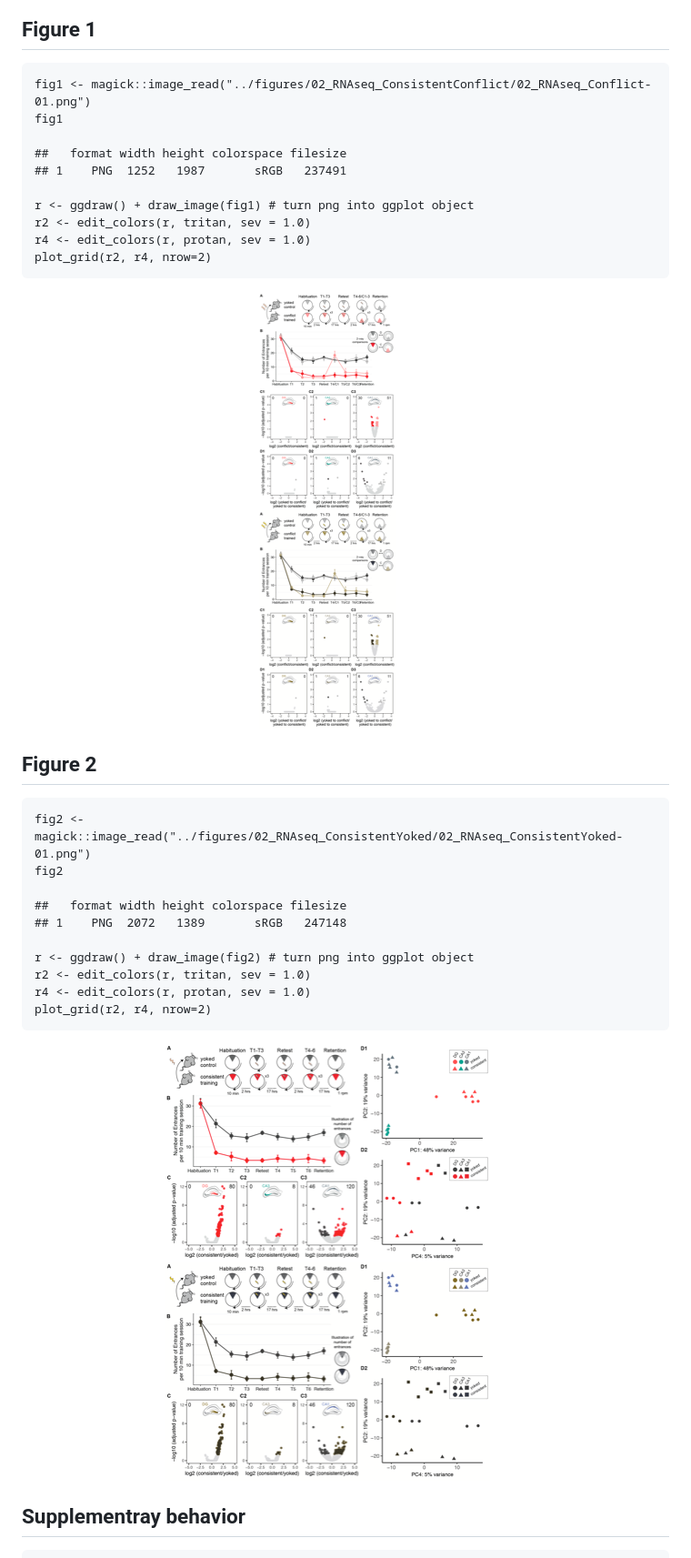
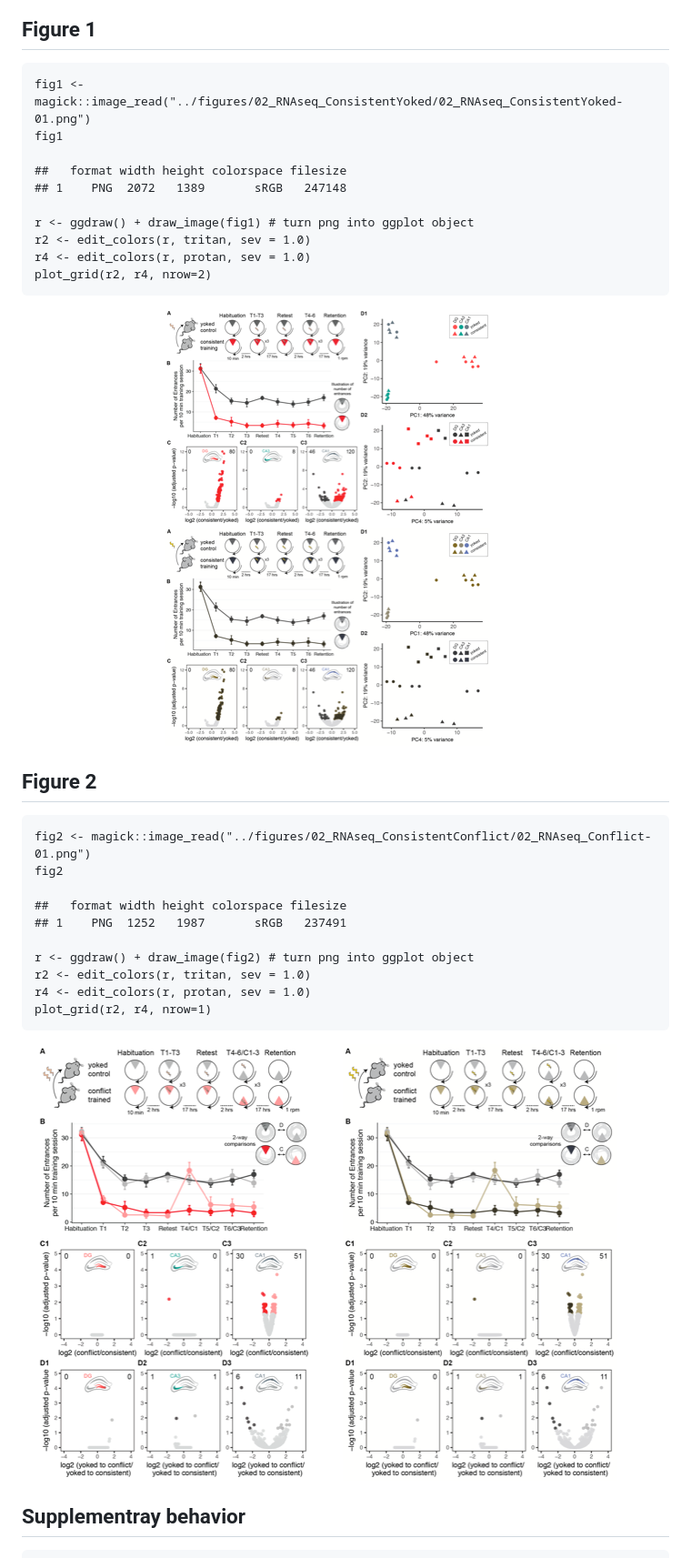
Before and after one commit to raynamharris/IntegrativeProjectWT2015, a Markdown page: RmdFiles/09_colorblindr.md, the part around the change. Shown: that part at 91% size. Drawn GitHub-style; pictures changed too: figures/09_colorblindr/fig1-1.png, figures/09_colorblindr/fig2-1.png.

Commit message:
colorblinrd

```diff
--- a/RmdFiles/09_colorblindr.md
+++ b/RmdFiles/09_colorblindr.md
@@ -51,11 +51,11 @@
 Figure 1
 --------
 
-    fig1 <- magick::image_read("../figures/02_RNAseq_ConsistentConflict/02_RNAseq_Conflict-01.png")
+    fig1 <- magick::image_read("../figures/02_RNAseq_ConsistentYoked/02_RNAseq_ConsistentYoked-01.png")
     fig1
 
     ##   format width height colorspace filesize
-    ## 1    PNG  1252   1987       sRGB   237491
+    ## 1    PNG  2072   1389       sRGB   247148
 
     r <- ggdraw() + draw_image(fig1) # turn png into ggplot object
     r2 <- edit_colors(r, tritan, sev = 1.0)
@@ -67,16 +67,16 @@ Figure 1
 Figure 2
 --------
 
-    fig2 <- magick::image_read("../figures/02_RNAseq_ConsistentYoked/02_RNAseq_ConsistentYoked-01.png")
+    fig2 <- magick::image_read("../figures/02_RNAseq_ConsistentConflict/02_RNAseq_Conflict-01.png")
     fig2
 
     ##   format width height colorspace filesize
-    ## 1    PNG  2072   1389       sRGB   247148
+    ## 1    PNG  1252   1987       sRGB   237491
 
     r <- ggdraw() + draw_image(fig2) # turn png into ggplot object
     r2 <- edit_colors(r, tritan, sev = 1.0)
     r4 <- edit_colors(r, protan, sev = 1.0)
-    plot_grid(r2, r4, nrow=2)
+    plot_grid(r2, r4, nrow=1)
 
 ![](../figures/09_colorblindr/fig2-1.png)
 
```
Also changed, not shown: 1 other file.
